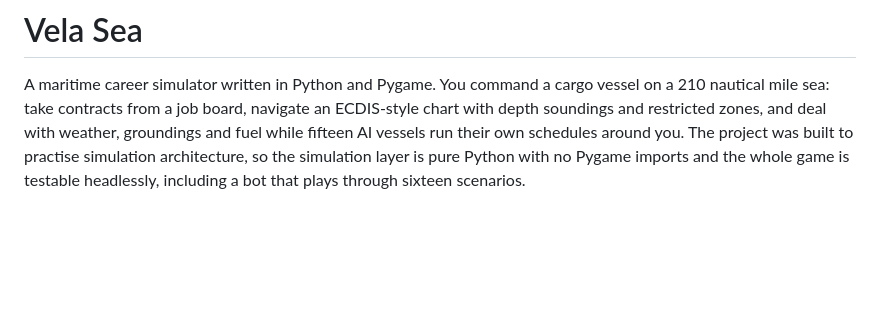
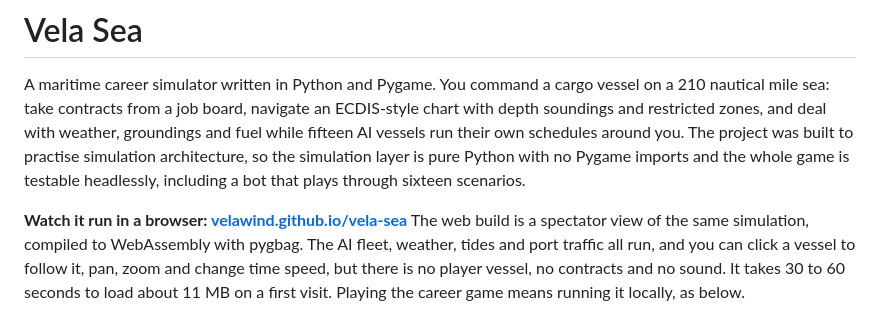
Before and after one commit to VelaWind/vela-sea, a Markdown page: README.md, the part around the change. Drawn GitHub-style; blank space fills up the shorter version.

Commit message:
README: link the playable web build now that Pages serves it
Pages now serves the pygbag bundle in docs/ at velawind.github.io/vela-sea. States what the web build does and does not include (spectator only, no player vessel, no contracts, no sound) and the load size.

```diff
--- a/README.md
+++ b/README.md
@@ -7,6 +7,14 @@ weather, groundings and fuel while fifteen AI vessels run their own schedules
 around you. The project was built to practise simulation architecture, so the
 simulation layer is pure Python with no Pygame imports and the whole game is
 testable headlessly, including a bot that plays through sixteen scenarios.
+
+**Watch it run in a browser: [velawind.github.io/vela-sea](https://velawind.github.io/vela-sea/)**
+The web build is a spectator view of the same simulation, compiled to
+WebAssembly with pygbag. The AI fleet, weather, tides and port traffic all run,
+and you can click a vessel to follow it, pan, zoom and change time speed, but
+there is no player vessel, no contracts and no sound. It takes 30 to 60 seconds
+to load about 11 MB on a first visit. Playing the career game means running it
+locally, as below.
 
 ![The chart in normal conditions](screenshots/01-chart.png)
 
```
